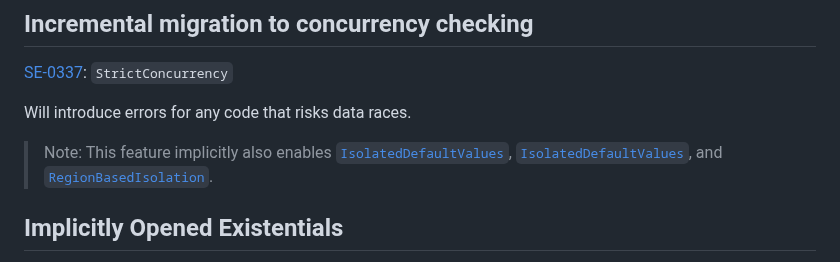
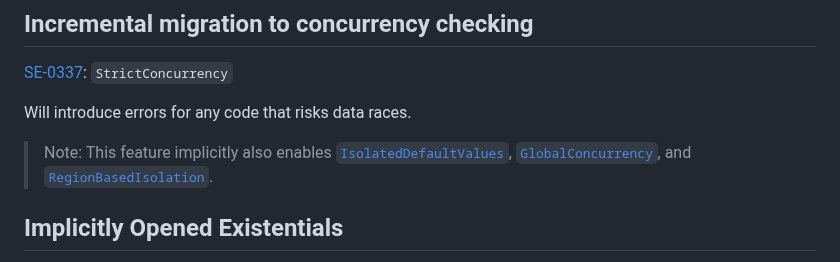
Before and after one commit to apple/swift-migration-guide, a Markdown page: Guide.docc/SourceCompatibility.md, the part around the change. Rendered like a GitHub page.

Commit message:
Fix a link text

```diff
--- a/Guide.docc/SourceCompatibility.md
+++ b/Guide.docc/SourceCompatibility.md
@@ -44,7 +44,7 @@ Will introduce errors for any code that risks data races.
 [SE-0337]: https://github.com/swiftlang/swift-evolution/blob/main/proposals/0337-support-incremental-migration-to-concurrency-checking.md
 
 > Note: This feature implicitly also enables [`IsolatedDefaultValues`](#Isolated-default-value-expressions),
-[`IsolatedDefaultValues`](#Strict-concurrency-for-global-variables),
+[`GlobalConcurrency`](#Strict-concurrency-for-global-variables),
 and [`RegionBasedIsolation`](#Region-based-Isolation).
 
 ## Implicitly Opened Existentials
```
